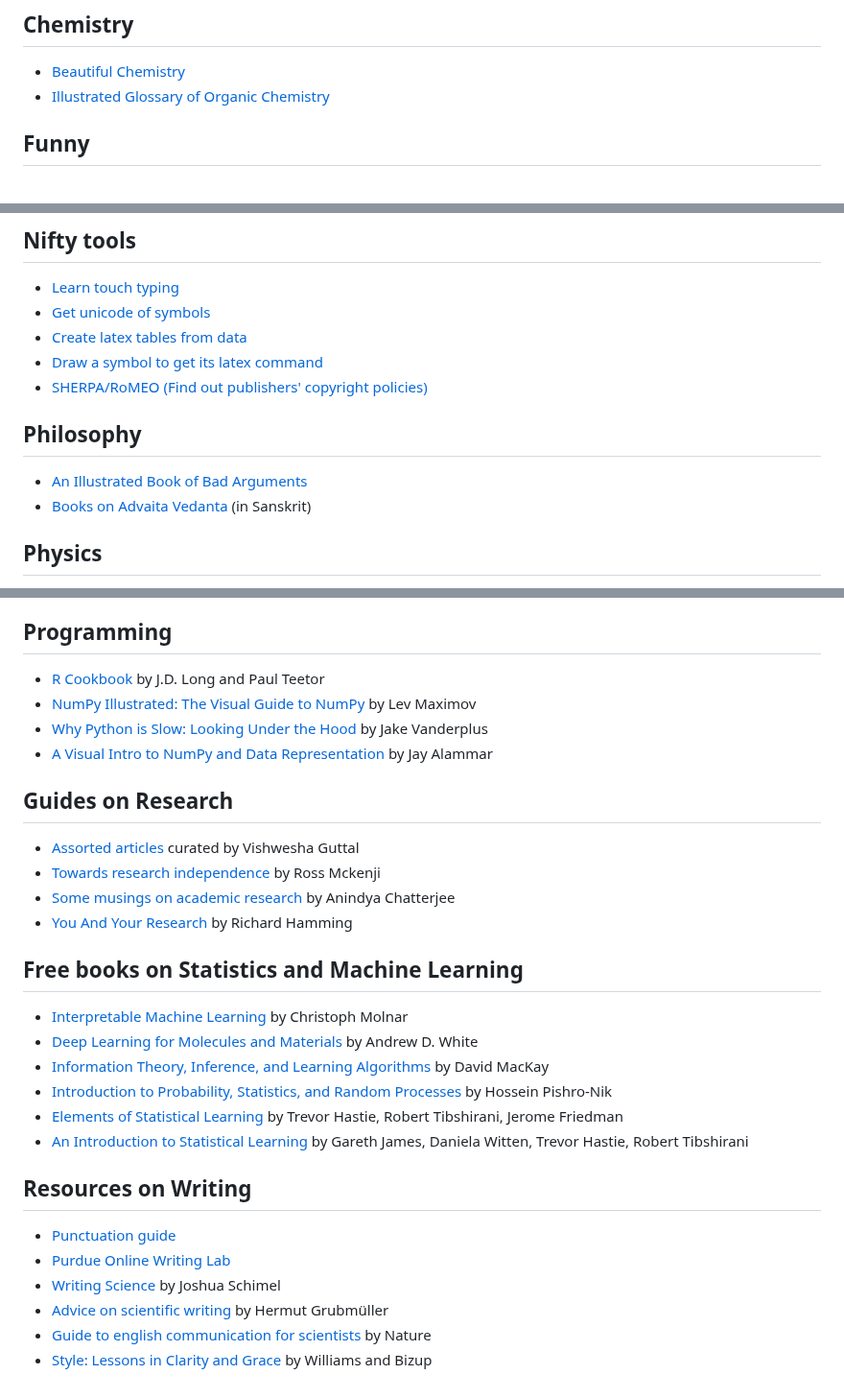
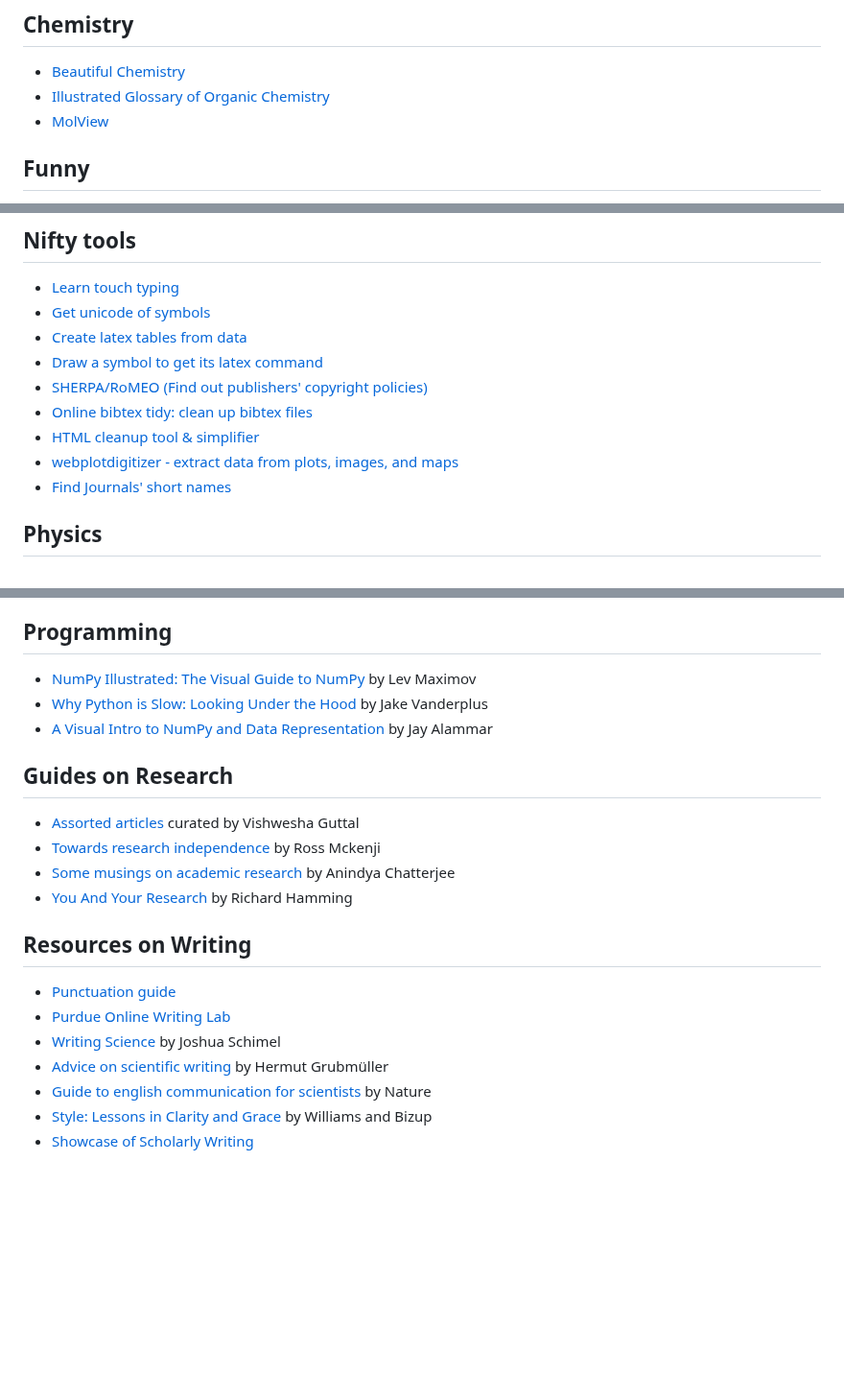
Before and after one commit to arghyadutta/resources, a Markdown page: interesting-webpages.md, 3 parts joined by grey strips. Shown at 96% size. GitHub-like rendering; blank space fills up the shorter version.

```diff
--- a/interesting-webpages.md
+++ b/interesting-webpages.md
@@ -4,6 +4,7 @@
 
 - [Beautiful Chemistry](https://www.beautifulchemistry.net/reaction/)
 - [Illustrated Glossary of Organic Chemistry](https://www.chem.ucla.edu/~harding/IGOC/IGOC.html)
+- [MolView](https://molview.org/)
 
 ## Funny
 
@@ -25,11 +26,10 @@
 - [Create latex tables from data](https://www.tablesgenerator.com/)
 - [Draw a symbol to get its latex command](https://detexify.kirelabs.org/classify.html)
 - [SHERPA/RoMEO (Find out publishers' copyright policies)](https://www.sherpa.ac.uk/romeo/)
-
-## Philosophy
-
-- [An Illustrated Book of Bad Arguments](https://bookofbadarguments.com/?view=flipbook)
-- [Books on Advaita Vedanta](https://advaitasharada.sringeri.net/%E0%A4%97%E0%A5%8D%E0%A4%B0%E0%A4%A8%E0%A5%8D%E0%A4%A5%E0%A4%BE%E0%A4%83/) (in Sanskrit)
+- [Online bibtex tidy: clean up bibtex files](https://flamingtempura.github.io/bibtex-tidy/)
+- [HTML cleanup tool & simplifier](https://www.htmlwasher.com/)
+- [webplotdigitizer - extract data from plots, images, and maps](https://automeris.io/WebPlotDigitizer/)
+- [Find Journals' short names](https://www.ncbi.nlm.nih.gov/nlmcatalog/journals)
 
 ## Physics
 
@@ -43,7 +42,6 @@
 
 ## Programming
 
-- [R Cookbook](https://rc2e.com/) by J.D. Long and Paul Teetor
 - [NumPy Illustrated: The Visual Guide to NumPy](https://betterprogramming.pub/numpy-illustrated-the-visual-guide-to-numpy-3b1d4976de1d) by Lev Maximov
 - [Why Python is Slow: Looking Under the Hood](https://jakevdp.github.io/blog/2014/05/09/why-python-is-slow/) by Jake Vanderplus
 - [A Visual Intro to NumPy and Data Representation](https://jalammar.github.io/visual-numpy/) by Jay Alammar
@@ -55,15 +53,6 @@
 - [Some musings on academic research](https://home.iitk.ac.in/~anindya/musing_on_academic_research.htm) by Anindya Chatterjee
 - [You And Your Research](https://www.cs.virginia.edu/~robins/YouAndYourResearch.html) by Richard Hamming
 
-## Free books on Statistics and Machine Learning
-
-- [Interpretable Machine Learning](https://christophm.github.io/interpretable-ml-book/) by Christoph Molnar
-- [Deep Learning for Molecules and Materials](https://whitead.github.io/dmol-book/intro.html) by Andrew D. White
-- [Information Theory, Inference, and Learning Algorithms](https://www.inference.org.uk/mackay/itila/) by David MacKay
-- [Introduction to Probability, Statistics, and Random Processes](https://www.probabilitycourse.com/) by Hossein Pishro-Nik
-- [Elements of Statistical Learning](https://web.stanford.edu/~hastie/ElemStatLearn/) by Trevor Hastie, Robert Tibshirani, Jerome Friedman
-- [An Introduction to Statistical Learning](https://www.statlearning.com/) by Gareth James, Daniela Witten, Trevor Hastie, Robert Tibshirani
-
 ## Resources on Writing
 
 - [Punctuation guide](https://www.thepunctuationguide.com/)
@@ -72,3 +61,4 @@
 - [Advice on scientific writing](https://www.mpinat.mpg.de/631838/guidelines_english.pdf) by Hermut Grubmüller
 - [Guide to english communication for scientists](https://www.nature.com/scitable/ebooks/english-communication-for-scientists-14053993/contents/) by Nature
 - [Style: Lessons in Clarity and Grace](https://en.wikipedia.org/wiki/Style:_Lessons_in_Clarity_and_Grace) by Williams and Bizup
+- [Showcase of Scholarly Writing](https://www.hendrenwriting.com/showcase#)
```
Also changed, not shown: other parts of interesting-webpages.md (+0 -1 lines), free-online-books.md (added, +37 -0 lines), useful-software.md (+1 -1 lines).
